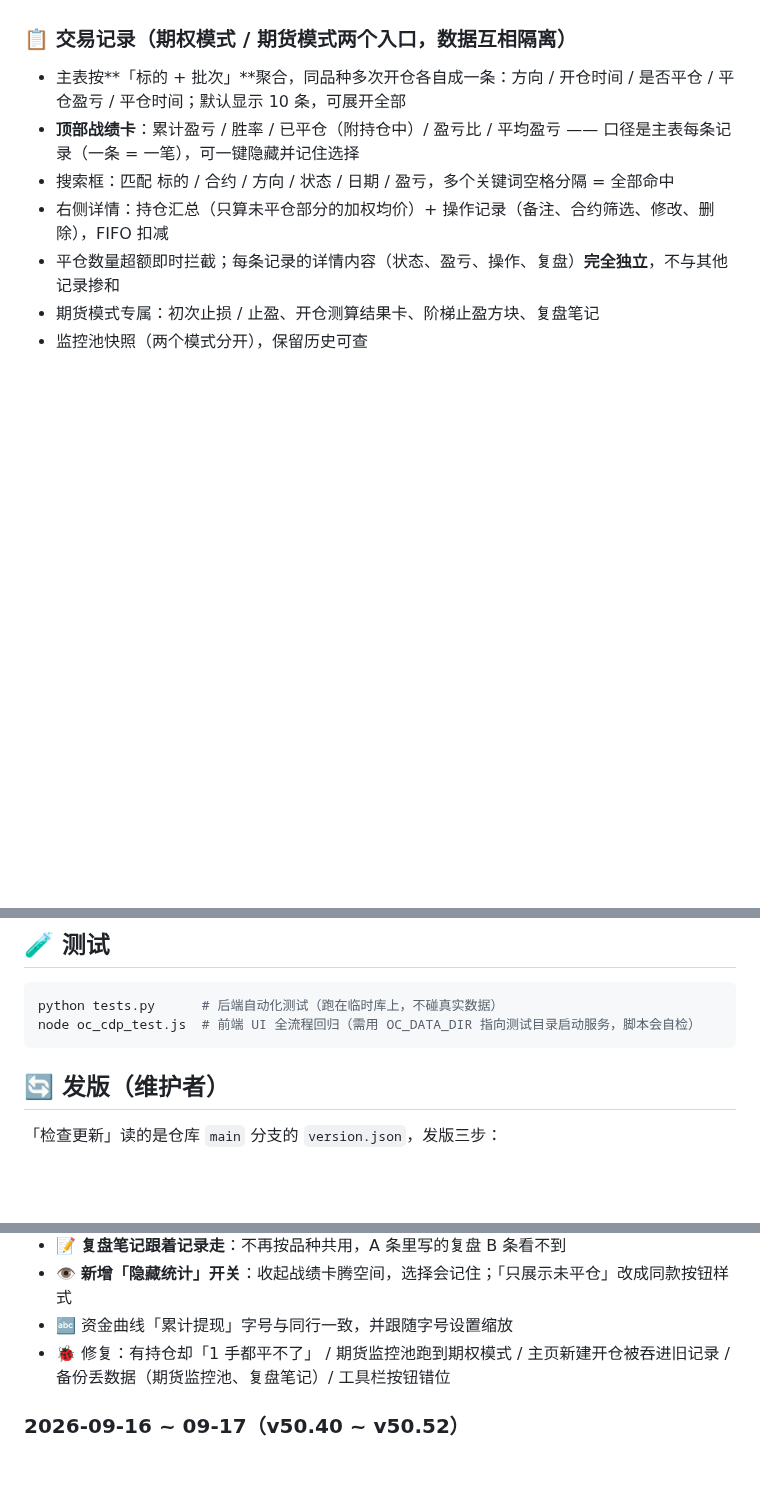
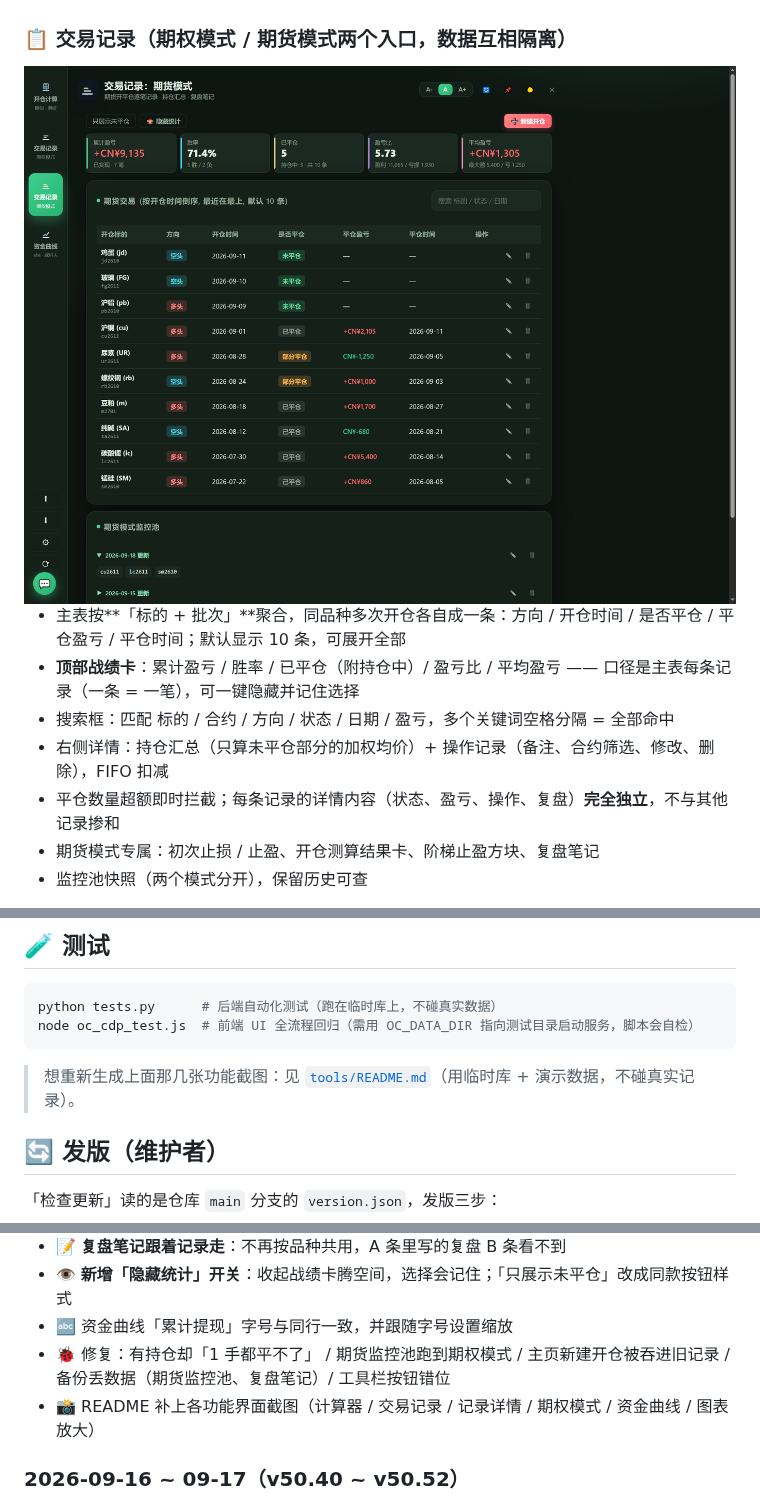
Before and after one commit to zxcools/OpenCalc, a Markdown page: README.md, 3 parts joined by grey strips. Drawn GitHub-style; pictures changed too: docs/screenshots/trades-futures.png (added); blank space fills up the shorter version.

````diff
--- a/README.md
+++ b/README.md
@@ -16,6 +19,9 @@
 - 📥 **加入记录**：把当前参数 + 测算结果一键写入交易记录
 
 ### 📋 交易记录（期权模式 / 期货模式两个入口，数据互相隔离）
+
+<img width="100%" src="docs/screenshots/trades-futures.png" alt="交易记录 · 期货模式">
+
 - 主表按**「标的 + 批次」**聚合，同品种多次开仓各自成一条：方向 / 开仓时间 / 是否平仓 / 平仓盈亏 / 平仓时间；默认显示 10 条，可展开全部
 - **顶部战绩卡**：累计盈亏 / 胜率 / 已平仓（附持仓中）/ 盈亏比 / 平均盈亏 —— 口径是主表每条记录（一条 = 一笔），可一键隐藏并记住选择
 - 搜索框：匹配 标的 / 合约 / 方向 / 状态 / 日期 / 盈亏，多个关键词空格分隔 = 全部命中
@@ -81,6 +102,8 @@ python tests.py      # 后端自动化测试（跑在临时库上，不碰真实
 node oc_cdp_test.js  # 前端 UI 全流程回归（需用 OC_DATA_DIR 指向测试目录启动服务，脚本会自检）
 ```
 
+> 想重新生成上面那几张功能截图：见 [`tools/README.md`](tools/README.md)（用临时库 + 演示数据，不碰真实记录）。
+
 ## 🔄 发版（维护者）
 
 「检查更新」读的是仓库 `main` 分支的 `version.json`，发版三步：
@@ -113,6 +136,7 @@ node oc_cdp_test.js  # 前端 UI 全流程回归（需用 OC_DATA_DIR 指向测
 - 👁 **新增「隐藏统计」开关**：收起战绩卡腾空间，选择会记住；「只展示未平仓」改成同款按钮样式
 - 🔤 资金曲线「累计提现」字号与同行一致，并跟随字号设置缩放
 - 🐞 修复：有持仓却「1 手都平不了」 / 期货监控池跑到期权模式 / 主页新建开仓被吞进旧记录 / 备份丢数据（期货监控池、复盘笔记）/ 工具栏按钮错位
+- 📸 README 补上各功能界面截图（计算器 / 交易记录 / 记录详情 / 期权模式 / 资金曲线 / 图表放大）
 
 ### 2026-09-16 ~ 09-17（v50.40 ~ v50.52）
 - ⟳ 新增「检查更新」（静默检查、红点提示、可选下载与备份当前版本）；测算结果改两列
````
Also changed, not shown: other parts of README.md (+18 -0 lines), tools/README.md (added, +46 -0 lines), docs/screenshots/calc.png (added), docs/screenshots/funds-chart.png (added), docs/screenshots/funds.png (added), docs/screenshots/trade-detail.png (added), docs/screenshots/trades-options.png (added), 3 other files.
